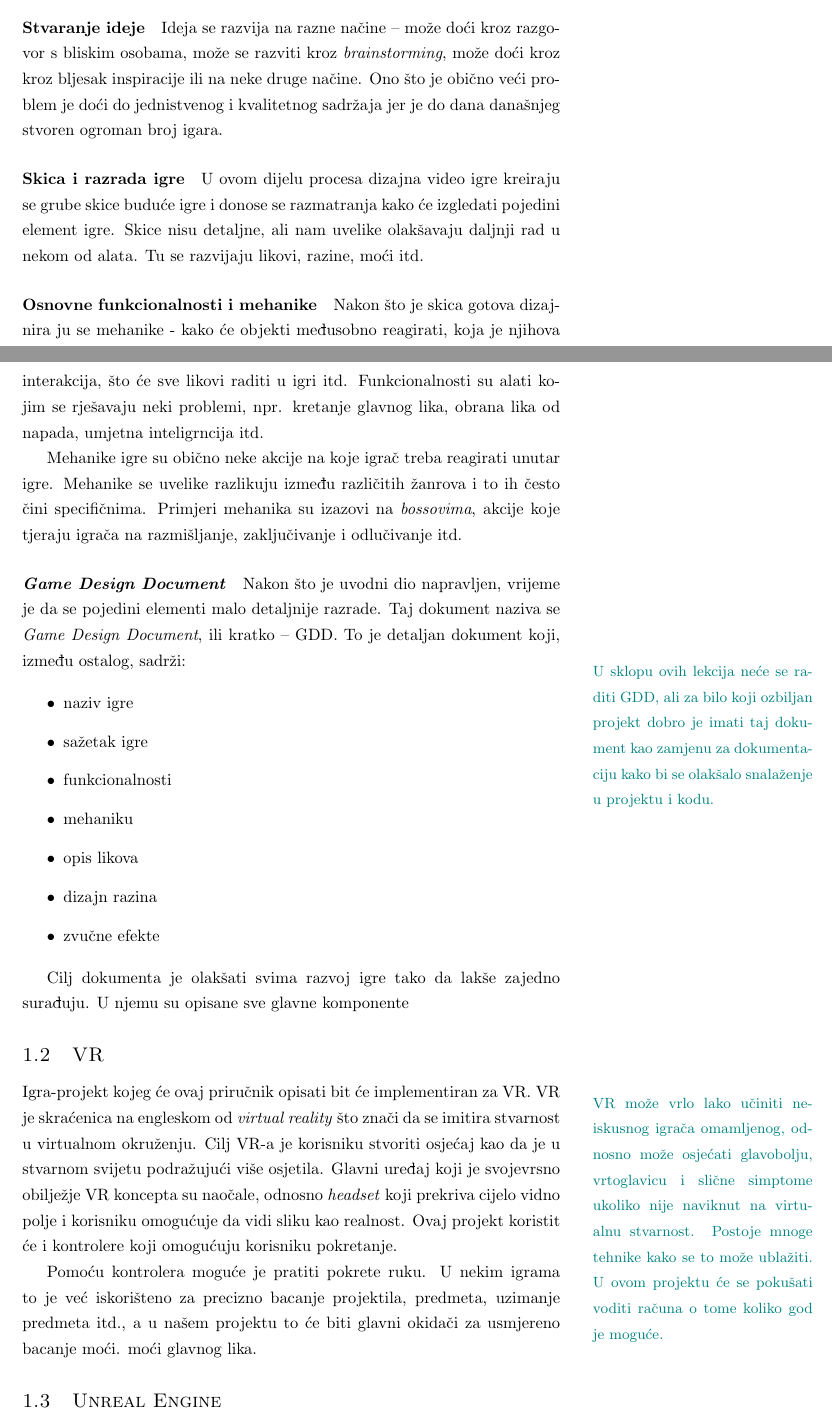
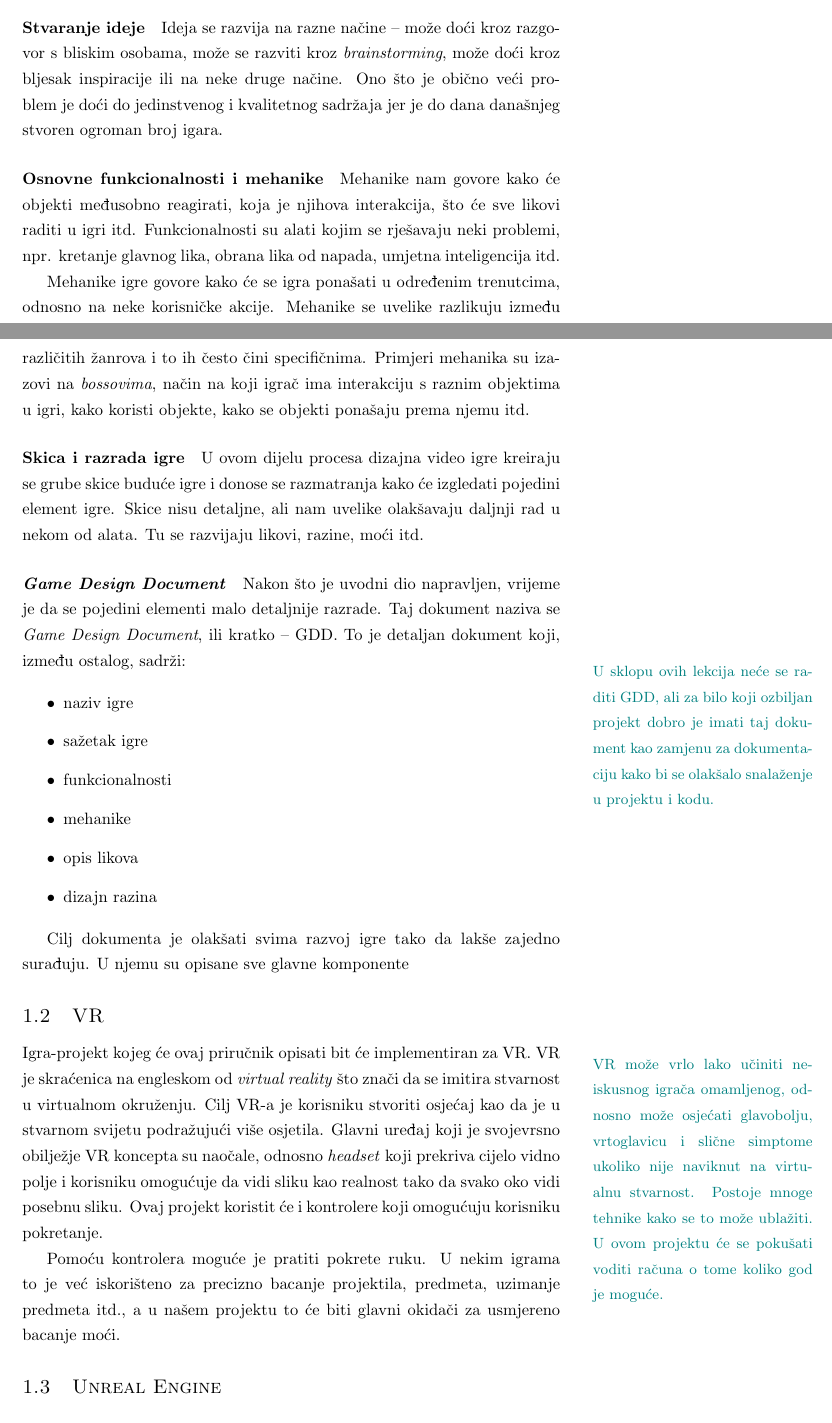
Before and after one commit to ihuzjak/AIR2017, a LaTeX document (docs/airbender_tutorial.tex): two parts of pages 4 and 5 of 19, joined at a grey line, cut so that both start at the same text. Compiled offline with pdfLaTeX.

Commit message:
Ispravljene zatipke i manje greške u priručniku

```diff
--- a/docs/airbender_tutorial.tex
+++ b/docs/airbender_tutorial.tex
@@ -149,10 +149,25 @@ igračima.
 \paragraph{Stvaranje ideje}
 
 Ideja se razvija na razne načine -- može doći kroz razgovor s bliskim osobama,
-može se razviti kroz \textit{brainstorming}, može doći kroz kroz bljesak
+može se razviti kroz \textit{brainstorming}, može doći kroz bljesak
 inspiracije ili na neke druge načine. Ono što je obično veći problem je doći do
-jednistvenog i kvalitetnog sadržaja jer je do dana današnjeg stvoren ogroman
+jedinstvenog i kvalitetnog sadržaja jer je do dana današnjeg stvoren ogroman
 broj igara.
+
+\paragraph{Osnovne funkcionalnosti i mehanike}
+\index{mehanike}
+
+Mehanike nam govore kako će objekti međusobno
+reagirati, koja je njihova interakcija, što će sve likovi raditi u igri itd.
+Funkcionalnosti su alati kojim se rješavaju neki problemi, npr. kretanje
+glavnog lika, obrana lika od napada, umjetna inteligencija itd.
+
+Mehanike igre govore kako će se igra ponašati u određenim trenutcima, odnosno
+na neke korisničke akcije.  Mehanike se uvelike razlikuju između različitih
+žanrova i to ih često čini specifičnima. Primjeri mehanika su izazovi na
+\textit{bossovima}, način na koji igrač ima interakciju s raznim objektima u
+igri, kako koristi objekte, kako se objekti ponašaju prema njemu itd.
+%TODO
 
 \paragraph{Skica i razrada igre}
 
@@ -160,18 +175,6 @@ U ovom dijelu procesa dizajna video igre kreiraju se grube skice buduće igre i
 donose se razmatranja kako će izgledati pojedini element igre. Skice nisu
 detaljne, ali nam uvelike olakšavaju daljnji rad u nekom od alata. Tu se
 razvijaju likovi, razine, moći itd.
-
-\paragraph{Osnovne funkcionalnosti i mehanike}
-
-Nakon što je skica gotova dizajnira ju se mehanike - kako će objekti međusobno
-reagirati, koja je njihova interakcija, što će sve likovi raditi u igri itd.
-Funkcionalnosti su alati kojim se rješavaju neki problemi, npr. kretanje
-glavnog lika, obrana lika od napada, umjetna inteligrncija itd.
-
-Mehanike igre su obično neke akcije na koje igrač treba reagirati unutar igre.
-Mehanike se uvelike razlikuju između različitih žanrova i to ih često čini
-specifičnima. Primjeri mehanika su izazovi na \textit{bossovima}, akcije koje
-tjeraju igrača na razmišljanje, zaključivanje i odlučivanje itd.
 
 \paragraph{\textit{Game Design Document}}
 
@@ -187,16 +190,16 @@ dokumentaciju kako bi se olakšalo snalaženje u projektu i kodu.}}
 	\item naziv igre
 	\item sažetak igre
 	\item funkcionalnosti
-	\item mehaniku
+	\item mehanike
 	\item opis likova
 	\item dizajn razina
-	\item zvučne efekte
 \end{itemize}
 
 Cilj dokumenta je olakšati svima razvoj igre tako da lakše zajedno surađuju. U
 njemu su opisane sve glavne komponente
 
 \subsection{VR}
+\index{VR}
 
 Igra-projekt kojeg će ovaj priručnik opisati bit će implementiran za VR.
 \marginpar{\color{teal}{\small VR može vrlo lako učiniti neiskusnog igrača
@@ -208,14 +211,12 @@ znači da se imitira stvarnost u virtualnom okruženju. Cilj VR-a je korisniku
 stvoriti osjećaj kao da je u stvarnom svijetu podražujući više osjetila.
 Glavni uređaj koji je svojevrsno obilježje VR koncepta su naočale, odnosno
 \textit{headset} koji prekriva cijelo vidno polje i korisniku omogućuje da vidi
-sliku kao realnost.  Ovaj projekt koristit će i kontrolere koji omogućuju
-korisniku pokretanje.
+sliku kao realnost tako da svako oko vidi posebnu sliku.  Ovaj projekt koristit
+će i kontrolere koji omogućuju korisniku pokretanje.
 
 Pomoću kontrolera moguće je pratiti pokrete ruku. U nekim igrama to je već
 iskorišteno za precizno bacanje projektila, predmeta, uzimanje predmeta itd., a
 u našem projektu to će biti glavni okidači za usmjereno bacanje moći.
-moći glavnog lika.
-
 
 \subsection{Unreal Engine}
 
```
Also changed, not shown: README.md, docs/airbender_tutorial.ind, docs/airbender_tutorial.pdf, docs/airbender_tutorial.tex (8 more changed lines), 1 other file.
